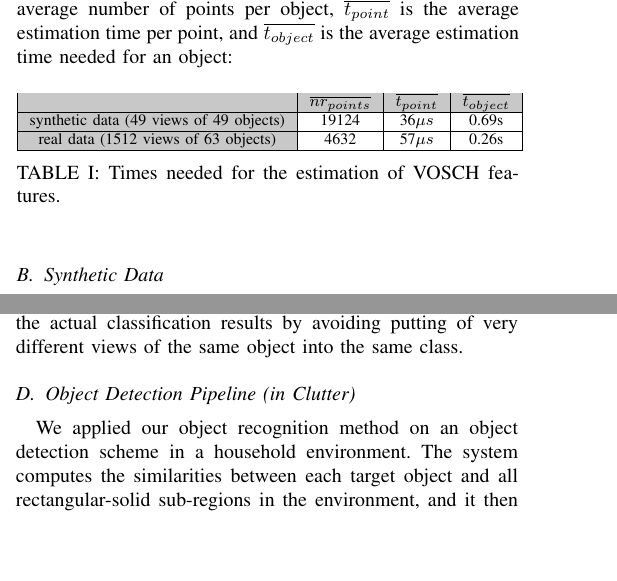
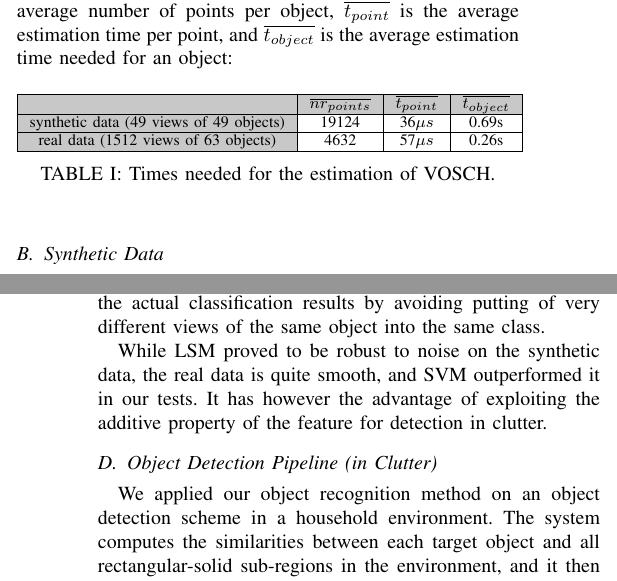
Before and after one commit to dejanpan/color-chlac-grsd, a LaTeX paper (color_chlac_grsd.tex): two parts of the columns of pages 5 and 6 of 9, joined at a grey line, cut so that both start at the same text, the shorter picture padded with empty space. Compiled offline with pdfLaTeX.

Commit message:
added comparison of SVM and LSM

```diff
--- a/color_chlac_grsd.tex
+++ b/color_chlac_grsd.tex
@@ -540,7 +540,7 @@ and $\overline{t_{object}}$ is the average estimation time needed for an object:
 \mc{1}{|>{\columncolor{tcA}}c|}{real data (1512 views of 63 objects)} & 4632 & 57$\mu s$ & 0.26s \\
 \hline
 \end{tabular}
-\caption{Times needed for the estimation of VOSCH features.}
+\caption{Times needed for the estimation of VOSCH.}
 \label{tbl:timing}
 \end{center}
 \end{table}
@@ -741,6 +741,10 @@ the actual classification results by avoiding putting of very different views of
 \label{tbl:novel}
 \end{table}
 
+While LSM proved to be robust to noise on the synthetic data, the real data is quite smooth,
+and SVM outperformed it in our tests. It has however the advantage of exploiting the additive
+property of the feature for detection in clutter.
+
 %% \todo{Prove it works for a)textured objects, b)texture-less objects, c)objects with different shapes,
 %% d)varying lighting conditions -- no clutter, 1 object at a time}
 %\todo{Dejan}
```
Also changed, not shown: color_chlac_grsd.tex (8 more changed lines).
